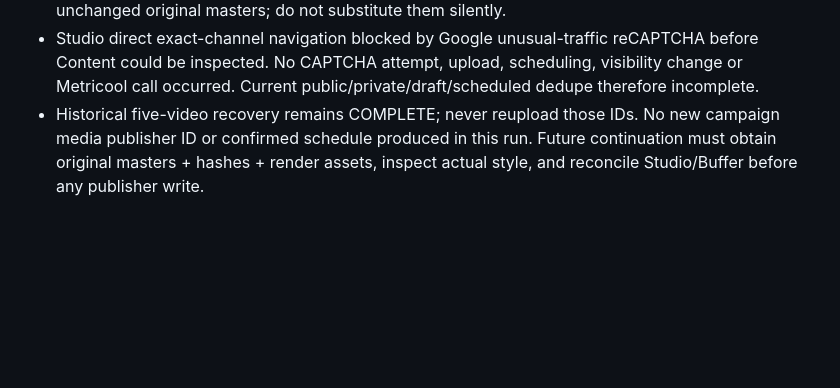
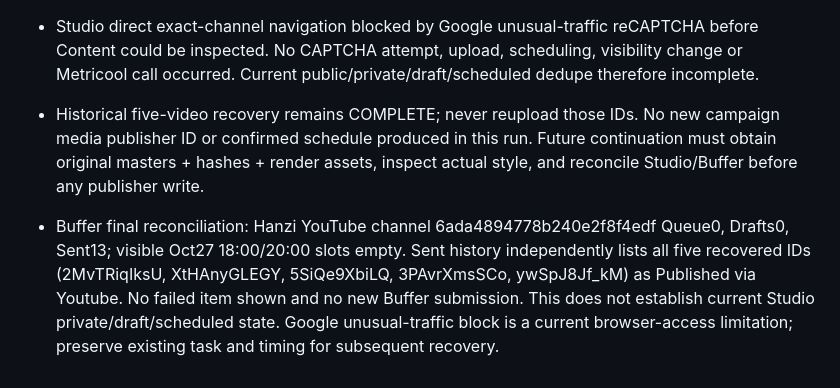
Before and after one commit to xavierff/hanziscreen-support, a Markdown page: media/campaign/hanzi-topic-calendar.md, the part around the change. Drawn GitHub-style; blank space fills up the shorter version.

Commit message:
Record Buffer queue reconciliation and recovered-video dedupe

```diff
--- a/media/campaign/hanzi-topic-calendar.md
+++ b/media/campaign/hanzi-topic-calendar.md
@@ -108,3 +108,5 @@ All statuses here are **PLANNED ONLY**. Publication timing is subject to confirm
 - Source automation-state.json latest completed originals are October 25 reading. No October 26 original paths/hashes/renderer references are recorded there. GitHub directory media/instagram/2026-10-26 returned 404. Live CDN renditions are not authenticated exact unchanged original masters; do not substitute them silently.
 - Studio direct exact-channel navigation blocked by Google unusual-traffic reCAPTCHA before Content could be inspected. No CAPTCHA attempt, upload, scheduling, visibility change or Metricool call occurred. Current public/private/draft/scheduled dedupe therefore incomplete.
 - Historical five-video recovery remains COMPLETE; never reupload those IDs. No new campaign media publisher ID or confirmed schedule produced in this run. Future continuation must obtain original masters + hashes + render assets, inspect actual style, and reconcile Studio/Buffer before any publisher write.
+
+- Buffer final reconciliation: Hanzi YouTube channel 6ada4894778b240e2f8f4edf Queue0, Drafts0, Sent13; visible Oct27 18:00/20:00 slots empty. Sent history independently lists all five recovered IDs (2MvTRiqIksU, XtHAnyGLEGY, 5SiQe9XbiLQ, 3PAvrXmsSCo, ywSpJ8Jf_kM) as Published via Youtube. No failed item shown and no new Buffer submission. This does not establish current Studio private/draft/scheduled state. Google unusual-traffic block is a current browser-access limitation; preserve existing task and timing for subsequent recovery.
```
